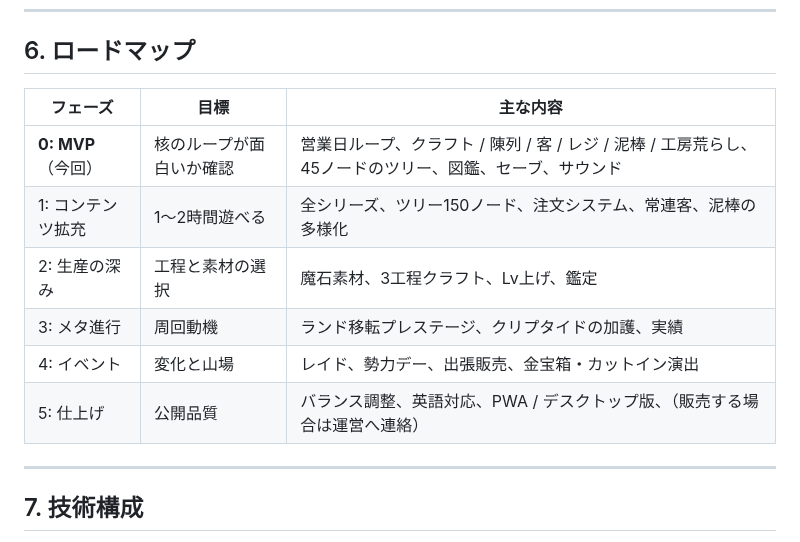
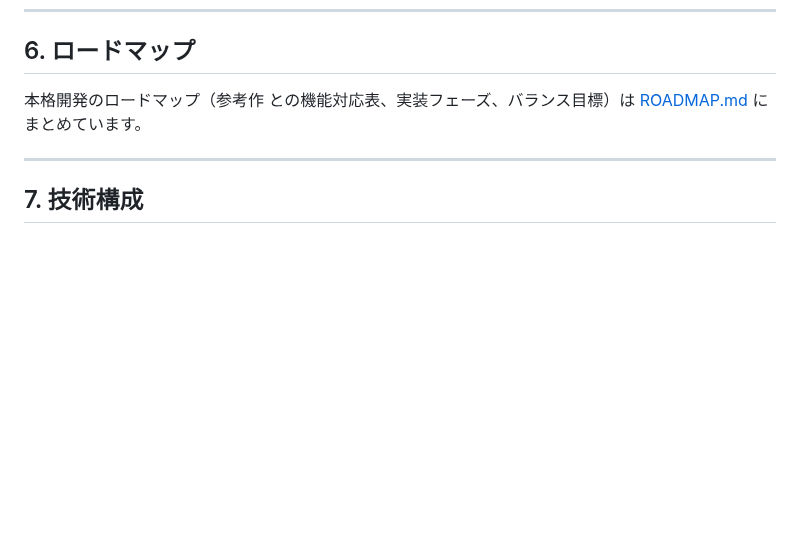
Before and after one commit to bearko/MyCryptoWorkshop, a Markdown page: docs/GAME_DESIGN.md, the part around the change. Rendered like a GitHub page; blank space fills up the shorter version.

```diff
--- a/docs/GAME_DESIGN.md
+++ b/docs/GAME_DESIGN.md
@@ -171,14 +171,8 @@
 
 ## 6. ロードマップ
 
-| フェーズ | 目標 | 主な内容 |
-| --- | --- | --- |
-| **0: MVP**（今回） | 核のループが面白いか確認 | 営業日ループ、クラフト / 陳列 / 客 / レジ / 泥棒 / 工房荒らし、45ノードのツリー、図鑑、セーブ、サウンド |
-| 1: コンテンツ拡充 | 1〜2時間遊べる | 全シリーズ、ツリー150ノード、注文システム、常連客、泥棒の多様化 |
-| 2: 生産の深み | 工程と素材の選択 | 魔石素材、3工程クラフト、Lv上げ、鑑定 |
-| 3: メタ進行 | 周回動機 | ランド移転プレステージ、クリプタイドの加護、実績 |
-| 4: イベント | 変化と山場 | レイド、勢力デー、出張販売、金宝箱・カットイン演出 |
-| 5: 仕上げ | 公開品質 | バランス調整、英語対応、PWA / デスクトップ版、（販売する場合は運営へ連絡） |
+本格開発のロードマップ（参考作 との機能対応表、実装フェーズ、バランス目標）は
+[ROADMAP.md](ROADMAP.md) にまとめています。
 
 ---
 
```
Also changed, not shown: README.md (+1 -1 lines), docs/ROADMAP.md (added, +271 -0 lines).
